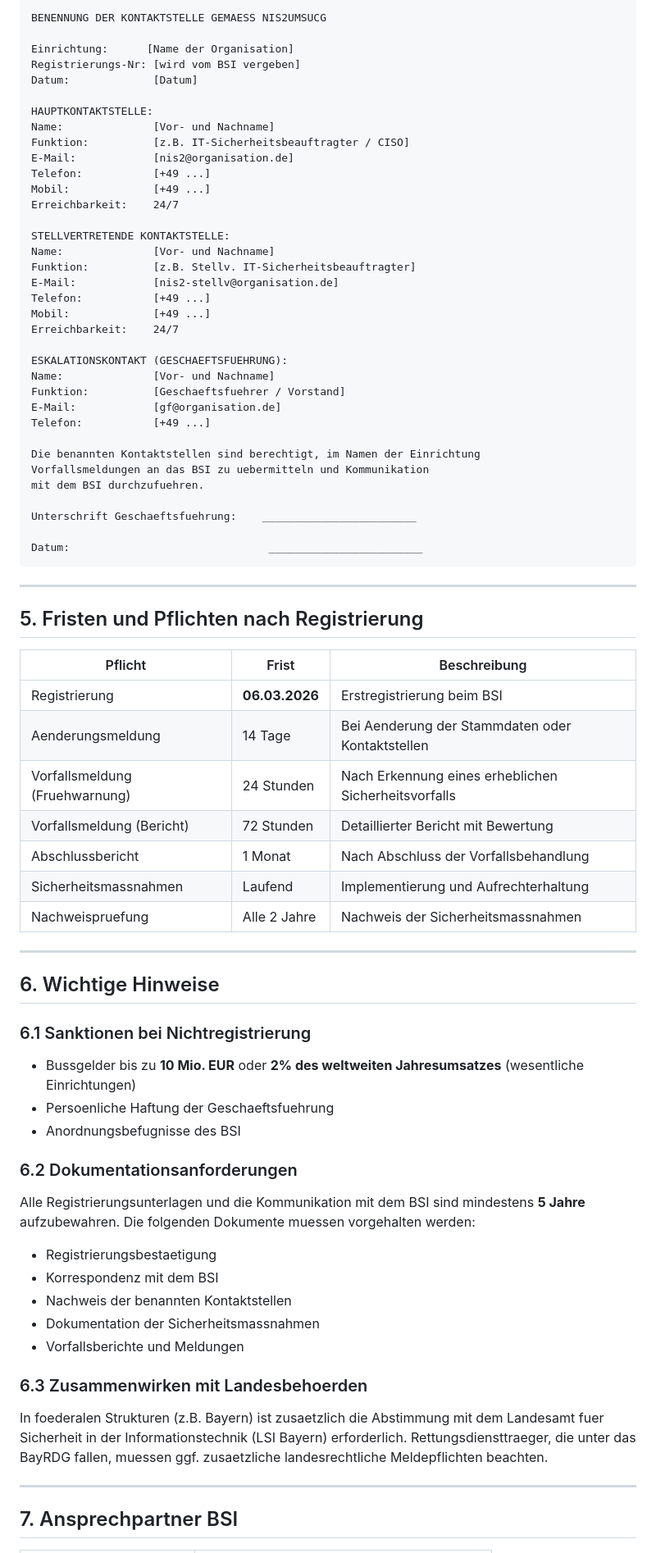
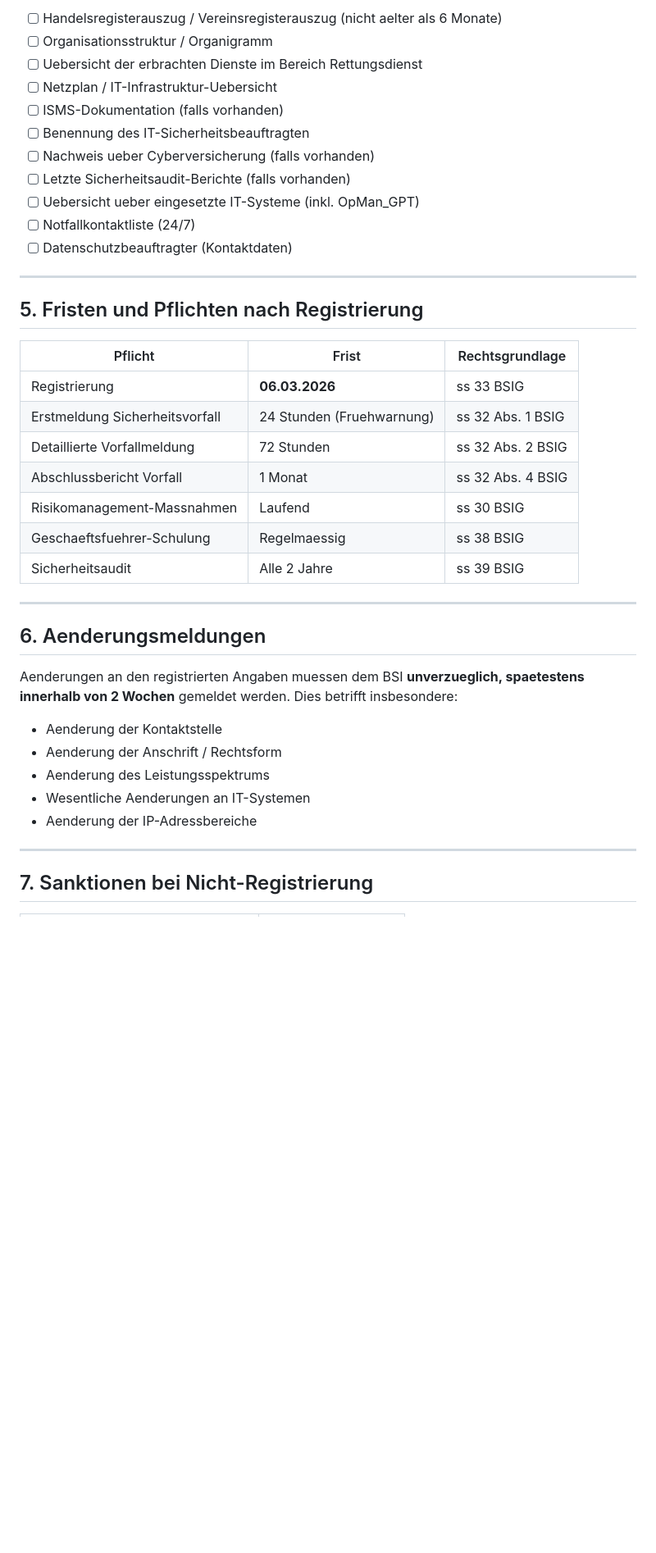
Before and after one commit to jeckersberger/OpMan_GPT, a Markdown page: docs/compliance/NIS2_REGISTRIERUNG.md, the part around one of its changes. Shown at 82% size. GitHub-like rendering; blank space fills up the shorter version.

````diff
--- a/docs/compliance/NIS2_REGISTRIERUNG.md
+++ b/docs/compliance/NIS2_REGISTRIERUNG.md
@@ -115,81 +118,43 @@ Folgende Informationen im Portal eintragen:
 
-```
-BENENNUNG DER KONTAKTSTELLE GEMAESS NIS2UMSUCG
-
-Einrichtung:      [Name der Organisation]
-Registrierungs-Nr: [wird vom BSI vergeben]
-Datum:             [Datum]
-
-HAUPTKONTAKTSTELLE:
-Name:              [Vor- und Nachname]
-Funktion:          [z.B. IT-Sicherheitsbeauftragter / CISO]
-E-Mail:            [nis2@organisation.de]
-Telefon:           [+49 ...]
-Mobil:             [+49 ...]
-Erreichbarkeit:    24/7
-
-STELLVERTRETENDE KONTAKTSTELLE:
-Name:              [Vor- und Nachname]
-Funktion:          [z.B. Stellv. IT-Sicherheitsbeauftragter]
-E-Mail:            [nis2-stellv@organisation.de]
-Telefon:           [+49 ...]
-Mobil:             [+49 ...]
-Erreichbarkeit:    24/7
-
-ESKALATIONSKONTAKT (GESCHAEFTSFUEHRUNG):
-Name:              [Vor- und Nachname]
-Funktion:          [Geschaeftsfuehrer / Vorstand]
-E-Mail:            [gf@organisation.de]
-Telefon:           [+49 ...]
-
-Die benannten Kontaktstellen sind berechtigt, im Namen der Einrichtung
-Vorfallsmeldungen an das BSI zu uebermitteln und Kommunikation
-mit dem BSI durchzufuehren.
-
-Unterschrift Geschaeftsfuehrung:    ________________________
-
-Datum:                               ________________________
-```
+- [ ] Handelsregisterauszug / Vereinsregisterauszug (nicht aelter als 6 Monate)
+- [ ] Organisationsstruktur / Organigramm
+- [ ] Uebersicht der erbrachten Dienste im Bereich Rettungsdienst
+- [ ] Netzplan / IT-Infrastruktur-Uebersicht
+- [ ] ISMS-Dokumentation (falls vorhanden)
+- [ ] Benennung des IT-Sicherheitsbeauftragten
+- [ ] Nachweis ueber Cyberversicherung (falls vorhanden)
+- [ ] Letzte Sicherheitsaudit-Berichte (falls vorhanden)
+- [ ] Uebersicht ueber eingesetzte IT-Systeme (inkl. OpMan_GPT)
+- [ ] Notfallkontaktliste (24/7)
+- [ ] Datenschutzbeauftragter (Kontaktdaten)
 
 ---
 
 ## 5. Fristen und Pflichten nach Registrierung
 
-| Pflicht | Frist | Beschreibung |
-|---------|-------|-------------|
-| Registrierung | **06.03.2026** | Erstregistrierung beim BSI |
-| Aenderungsmeldung | 14 Tage | Bei Aenderung der Stammdaten oder Kontaktstellen |
-| Vorfallsmeldung (Fruehwarnung) | 24 Stunden | Nach Erkennung eines erheblichen Sicherheitsvorfalls |
-| Vorfallsmeldung (Bericht) | 72 Stunden | Detaillierter Bericht mit Bewertung |
-| Abschlussbericht | 1 Monat | Nach Abschluss der Vorfallsbehandlung |
-| Sicherheitsmassnahmen | Laufend | Implementierung und Aufrechterhaltung |
-| Nachweispruefung | Alle 2 Jahre | Nachweis der Sicherheitsmassnahmen |
+| Pflicht | Frist | Rechtsgrundlage |
+|---------|-------|-----------------|
+| Registrierung | **06.03.2026** | ss 33 BSIG |
+| Erstmeldung Sicherheitsvorfall | 24 Stunden (Fruehwarnung) | ss 32 Abs. 1 BSIG |
+| Detaillierte Vorfallmeldung | 72 Stunden | ss 32 Abs. 2 BSIG |
+| Abschlussbericht Vorfall | 1 Monat | ss 32 Abs. 4 BSIG |
+| Risikomanagement-Massnahmen | Laufend | ss 30 BSIG |
+| Geschaeftsfuehrer-Schulung | Regelmaessig | ss 38 BSIG |
+| Sicherheitsaudit | Alle 2 Jahre | ss 39 BSIG |
 
 ---
 
-## 6. Wichtige Hinweise
+## 6. Aenderungsmeldungen
 
-### 6.1 Sanktionen bei Nichtregistrierung
+Aenderungen an den registrierten Angaben muessen dem BSI **unverzueglich, spaetestens innerhalb von 2 Wochen** gemeldet werden. Dies betrifft insbesondere:
 
-- Bussgelder bis zu **10 Mio. EUR** oder **2% des weltweiten Jahresumsatzes** (wesentliche Einrichtungen)
-- Persoenliche Haftung der Geschaeftsfuehrung
-- Anordnungsbefugnisse des BSI
-
-### 6.2 Dokumentationsanforderungen
-
-Alle Registrierungsunterlagen und die Kommunikation mit dem BSI sind mindestens **5 Jahre** aufzubewahren. Die folgenden Dokumente muessen vorgehalten werden:
-
-- Registrierungsbestaetigung
-- Korrespondenz mit dem BSI
-- Nachweis der benannten Kontaktstellen
-- Dokumentation der Sicherheitsmassnahmen
-- Vorfallsberichte und Meldungen
-
-### 6.3 Zusammenwirken mit Landesbehoerden
-
-In foederalen Strukturen (z.B. Bayern) ist zusaetzlich die Abstimmung mit dem Landesamt fuer Sicherheit in der Informationstechnik (LSI Bayern) erforderlich. Rettungsdiensttraeger, die unter das BayRDG fallen, muessen ggf. zusaetzliche landesrechtliche Meldepflichten beachten.
+- Aenderung der Kontaktstelle
+- Aenderung der Anschrift / Rechtsform
+- Aenderung des Leistungsspektrums
+- Wesentliche Aenderungen an IT-Systemen
+- Aenderung der IP-Adressbereiche
 
 ---
 
-## 7. Ansprechpartner BSI
+## 7. Sanktionen bei Nicht-Registrierung
 
````
Also changed, not shown: other parts of docs/compliance/NIS2_REGISTRIERUNG.md (+81 -76 lines).
